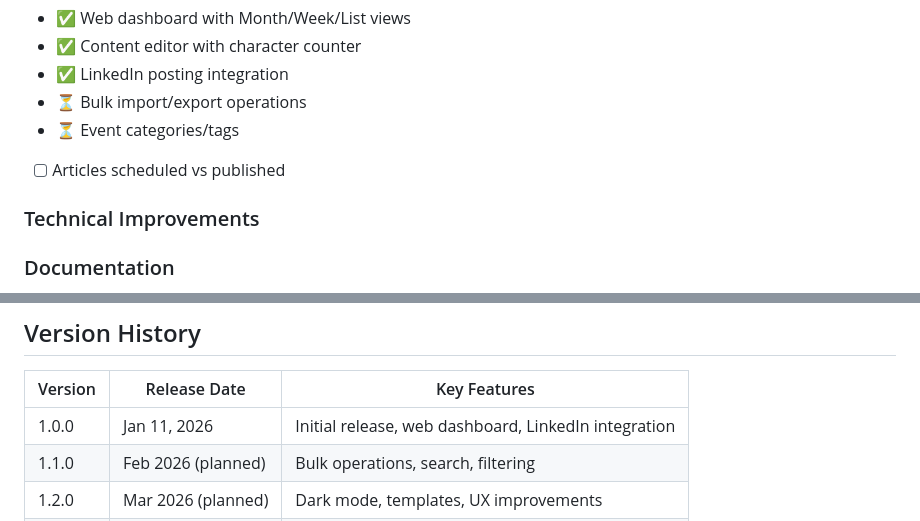
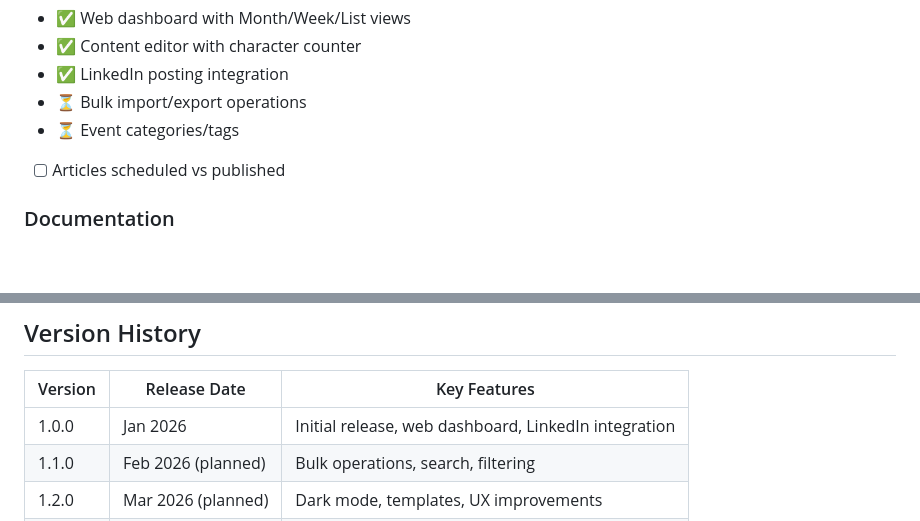
Before and after one commit to cs97jjm3/MGC-Calendar-MCP, a Markdown page: ROADMAP.md, 2 parts joined by grey strips. GitHub-like rendering; blank space fills up the shorter version.

```diff
--- a/ROADMAP.md
+++ b/ROADMAP.md
@@ -20,7 +20,6 @@ Full CRUD operations, web dashboard, LinkedIn integration, ICS file generation.
 - ⏳ Event categories/tags
 - [ ] Articles scheduled vs published
 
-### Technical Improvements
 ### Documentation
 - [ ] API documentation for dashboard endpoints
 - [ ] Architecture documentation
@@ -141,7 +141,7 @@ Full CRUD operations, web dashboard, LinkedIn integration, ICS file generation.
 
 | Version | Release Date | Key Features |
 |---------|--------------|--------------|
-| 1.0.0   | Jan 11, 2026 | Initial release, web dashboard, LinkedIn integration |
+| 1.0.0   | Jan 2026 | Initial release, web dashboard, LinkedIn integration |
 | 1.1.0   | Feb 2026 (planned) | Bulk operations, search, filtering |
 | 1.2.0   | Mar 2026 (planned) | Dark mode, templates, UX improvements |
 | 2.0.0   | Q2 2026 (planned) | Auto-sync, recurring events, versioning |
```
Also changed, not shown: other parts of ROADMAP.md (+5 -4 lines).
